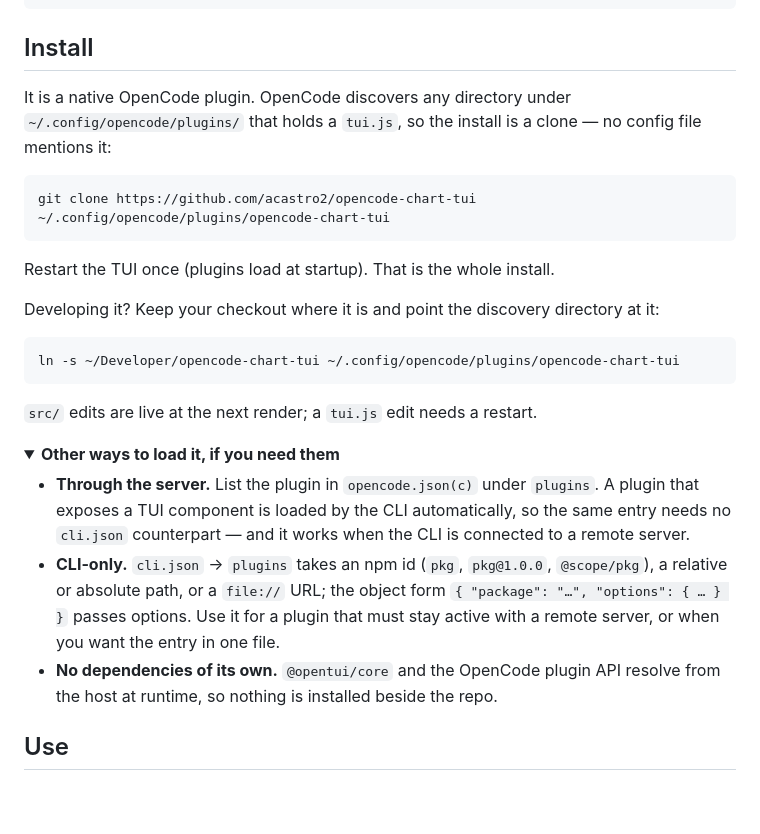
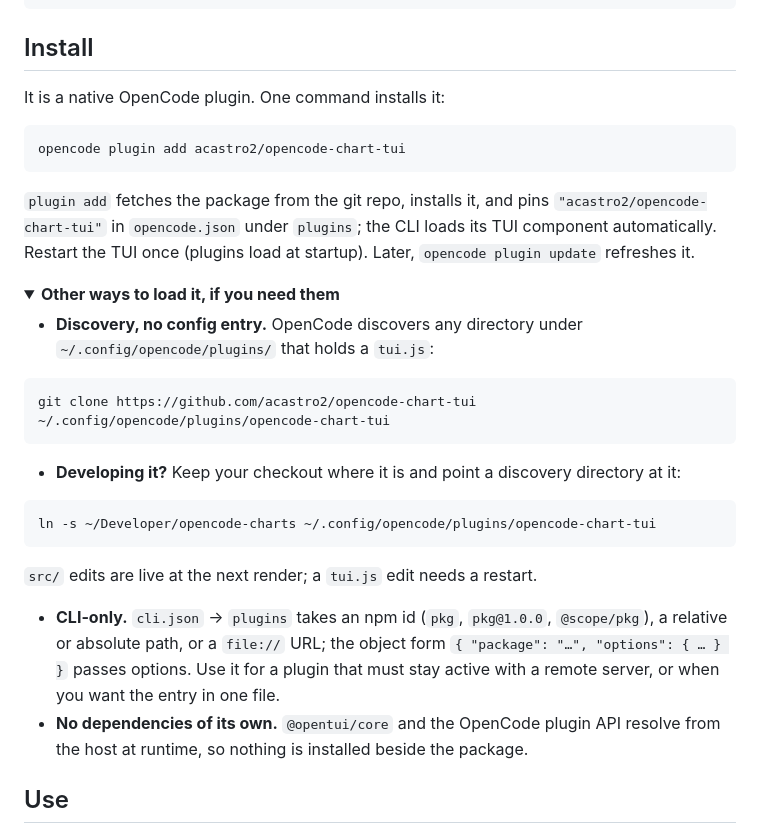
Before and after one commit to acastro2/opencode-chart-tui, a Markdown page: README.md, the part around the change. Rendered like a GitHub page; folded sections open; blank space fills up the shorter version.

Commit message:
docs: install with opencode plugin add; note the cached-copy trap

````diff
--- a/README.md
+++ b/README.md
@@ -175,30 +175,36 @@ text here. Paste one into OpenCode and it renders.
 
 ## Install
 
-It is a native OpenCode plugin. OpenCode discovers any directory under
-`~/.config/opencode/plugins/` that holds a `tui.js`, so the install is a clone —
-no config file mentions it:
+It is a native OpenCode plugin. One command installs it:
+
+```sh
+opencode plugin add acastro2/opencode-chart-tui
+```
+
+`plugin add` fetches the package from the git repo, installs it, and pins
+`"acastro2/opencode-chart-tui"` in `opencode.json` under `plugins`; the CLI loads
+its TUI component automatically. Restart the TUI once (plugins load at startup).
+Later, `opencode plugin update` refreshes it.
+
+<details>
+<summary><b>Other ways to load it, if you need them</b></summary>
+
+- **Discovery, no config entry.** OpenCode discovers any directory under `~/.config/opencode/plugins/` that holds a `tui.js`:
 
 ```sh
 git clone https://github.com/acastro2/opencode-chart-tui ~/.config/opencode/plugins/opencode-chart-tui
 ```
 
-Restart the TUI once (plugins load at startup). That is the whole install.
-
-Developing it? Keep your checkout where it is and point the discovery directory at it:
+- **Developing it?** Keep your checkout where it is and point a discovery directory at it:
 
 ```sh
-ln -s ~/Developer/opencode-chart-tui ~/.config/opencode/plugins/opencode-chart-tui
+ln -s ~/Developer/opencode-charts ~/.config/opencode/plugins/opencode-chart-tui
 ```
 
 `src/` edits are live at the next render; a `tui.js` edit needs a restart.
 
-<details>
-<summary><b>Other ways to load it, if you need them</b></summary>
-
-- **Through the server.** List the plugin in `opencode.json(c)` under `plugins`. A plugin that exposes a TUI component is loaded by the CLI automatically, so the same entry needs no `cli.json` counterpart — and it works when the CLI is connected to a remote server.
 - **CLI-only.** `cli.json` → `plugins` takes an npm id (`pkg`, `pkg@1.0.0`, `@scope/pkg`), a relative or absolute path, or a `file://` URL; the object form `{ "package": "…", "options": { … } }` passes options. Use it for a plugin that must stay active with a remote server, or when you want the entry in one file.
-- **No dependencies of its own.** `@opentui/core` and the OpenCode plugin API resolve from the host at runtime, so nothing is installed beside the repo.
+- **No dependencies of its own.** `@opentui/core` and the OpenCode plugin API resolve from the host at runtime, so nothing is installed beside the package.
 
 </details>
 
````
Also changed, not shown: AGENTS.md (+12 -4 lines).
